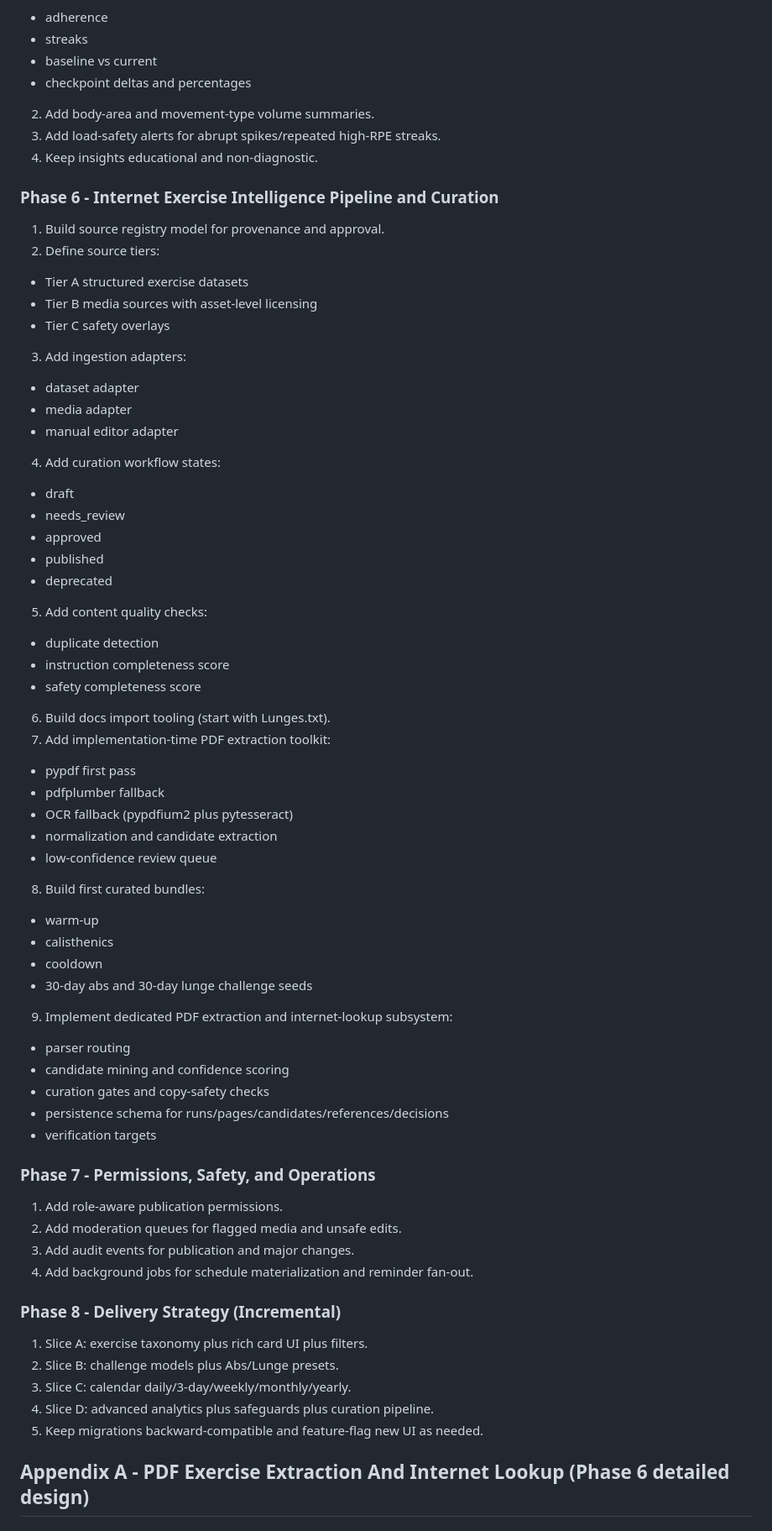
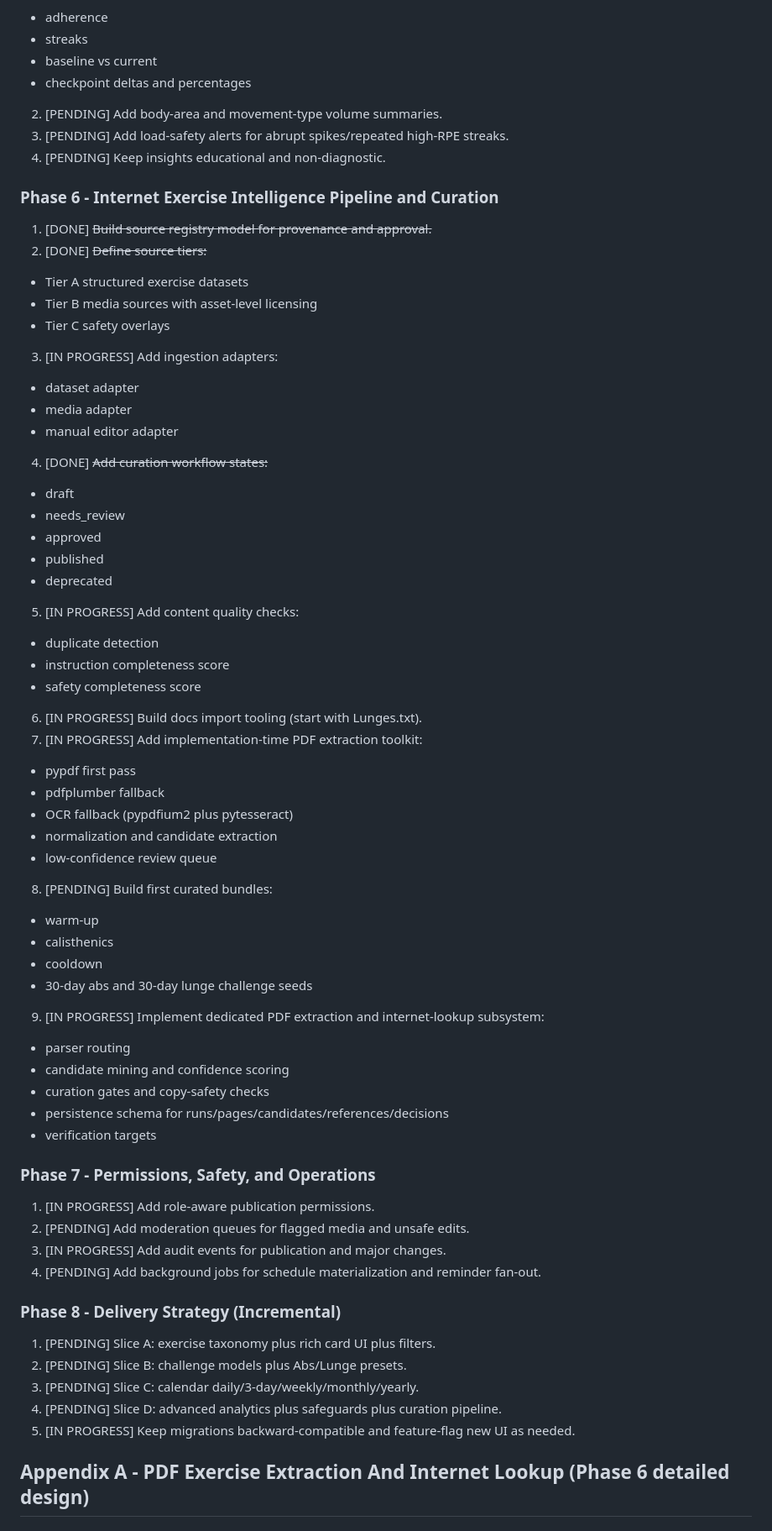
Before and after one commit to stompsy/spotter, a Markdown page: docs/plan.md, the part around one of its changes. Shown at 84% size. Rendered like a GitHub page.

```diff
--- a/docs/plan.md
+++ b/docs/plan.md
@@ -106,43 +111,43 @@ This is the visible implementation roadmap and status tracker in the workspace.
 - streaks
 - baseline vs current
 - checkpoint deltas and percentages
-2. Add body-area and movement-type volume summaries.
-3. Add load-safety alerts for abrupt spikes/repeated high-RPE streaks.
-4. Keep insights educational and non-diagnostic.
+2. [PENDING] Add body-area and movement-type volume summaries.
+3. [PENDING] Add load-safety alerts for abrupt spikes/repeated high-RPE streaks.
+4. [PENDING] Keep insights educational and non-diagnostic.
 
 ### Phase 6 - Internet Exercise Intelligence Pipeline and Curation
-1. Build source registry model for provenance and approval.
-2. Define source tiers:
+1. [DONE] ~~Build source registry model for provenance and approval.~~
+2. [DONE] ~~Define source tiers:~~
 - Tier A structured exercise datasets
 - Tier B media sources with asset-level licensing
 - Tier C safety overlays
-3. Add ingestion adapters:
+3. [IN PROGRESS] Add ingestion adapters:
 - dataset adapter
 - media adapter
 - manual editor adapter
-4. Add curation workflow states:
+4. [DONE] ~~Add curation workflow states:~~
 - draft
 - needs_review
 - approved
 - published
 - deprecated
-5. Add content quality checks:
+5. [IN PROGRESS] Add content quality checks:
 - duplicate detection
 - instruction completeness score
 - safety completeness score
-6. Build docs import tooling (start with Lunges.txt).
-7. Add implementation-time PDF extraction toolkit:
+6. [IN PROGRESS] Build docs import tooling (start with Lunges.txt).
+7. [IN PROGRESS] Add implementation-time PDF extraction toolkit:
 - pypdf first pass
 - pdfplumber fallback
 - OCR fallback (pypdfium2 plus pytesseract)
 - normalization and candidate extraction
 - low-confidence review queue
-8. Build first curated bundles:
+8. [PENDING] Build first curated bundles:
 - warm-up
 - calisthenics
 - cooldown
 - 30-day abs and 30-day lunge challenge seeds
-9. Implement dedicated PDF extraction and internet-lookup subsystem:
+9. [IN PROGRESS] Implement dedicated PDF extraction and internet-lookup subsystem:
 - parser routing
 - candidate mining and confidence scoring
 - curation gates and copy-safety checks
@@ -150,17 +155,17 @@ This is the visible implementation roadmap and status tracker in the workspace.
 - verification targets
 
 ### Phase 7 - Permissions, Safety, and Operations
-1. Add role-aware publication permissions.
-2. Add moderation queues for flagged media and unsafe edits.
-3. Add audit events for publication and major changes.
-4. Add background jobs for schedule materialization and reminder fan-out.
+1. [IN PROGRESS] Add role-aware publication permissions.
+2. [PENDING] Add moderation queues for flagged media and unsafe edits.
+3. [IN PROGRESS] Add audit events for publication and major changes.
+4. [PENDING] Add background jobs for schedule materialization and reminder fan-out.
 
 ### Phase 8 - Delivery Strategy (Incremental)
-1. Slice A: exercise taxonomy plus rich card UI plus filters.
-2. Slice B: challenge models plus Abs/Lunge presets.
-3. Slice C: calendar daily/3-day/weekly/monthly/yearly.
-4. Slice D: advanced analytics plus safeguards plus curation pipeline.
-5. Keep migrations backward-compatible and feature-flag new UI as needed.
+1. [PENDING] Slice A: exercise taxonomy plus rich card UI plus filters.
+2. [PENDING] Slice B: challenge models plus Abs/Lunge presets.
+3. [PENDING] Slice C: calendar daily/3-day/weekly/monthly/yearly.
+4. [PENDING] Slice D: advanced analytics plus safeguards plus curation pipeline.
+5. [IN PROGRESS] Keep migrations backward-compatible and feature-flag new UI as needed.
 
 ## Appendix A - PDF Exercise Extraction And Internet Lookup (Phase 6 detailed design)
 
```
Also changed, not shown: other parts of docs/plan.md (+29 -24 lines).
